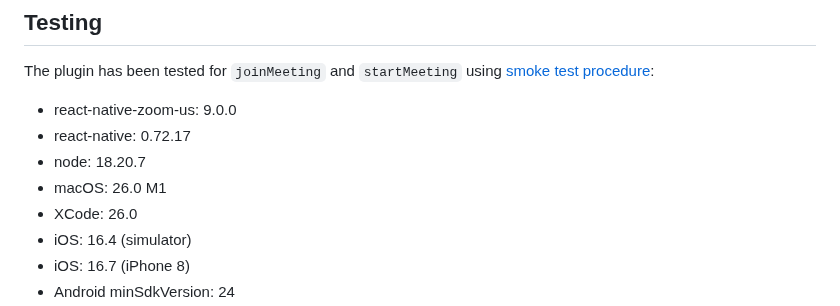
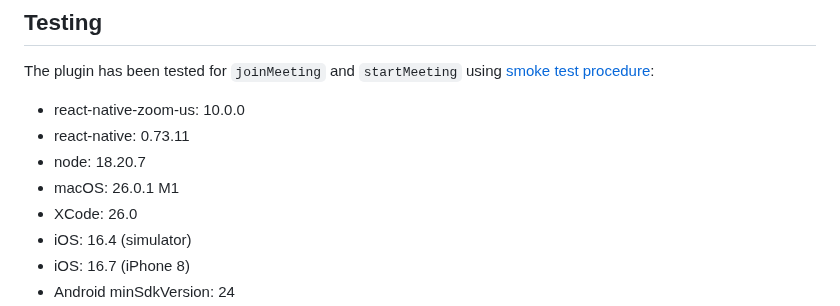
Before and after one commit to mieszko4/react-native-zoom-us, a Markdown page: README.md, the part around the change. GitHub-like rendering.

Commit message:
test: Update test for rn 0.73

```diff
--- a/README.md
+++ b/README.md
@@ -179,10 +179,10 @@ If you need more events, take a look [Events](./docs/EVENTS.md)
 
 The plugin has been tested for `joinMeeting` and `startMeeting` using [smoke test procedure](https://github.com/mieszko4/react-native-zoom-us-test#smoke-test-procedure):
 
-- react-native-zoom-us: 9.0.0
-- react-native: 0.72.17
+- react-native-zoom-us: 10.0.0
+- react-native: 0.73.11
 - node: 18.20.7
-- macOS: 26.0 M1
+- macOS: 26.0.1 M1
 - XCode: 26.0
 - iOS: 16.4 (simulator)
 - iOS: 16.7 (iPhone 8)
```
